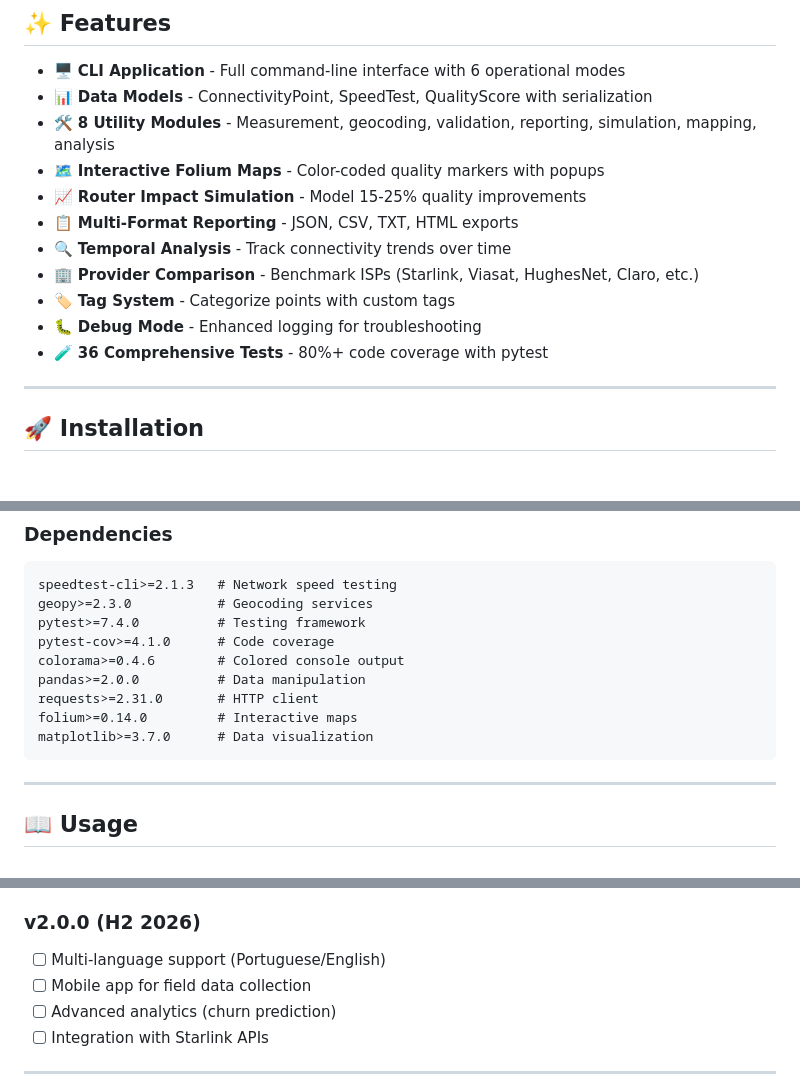
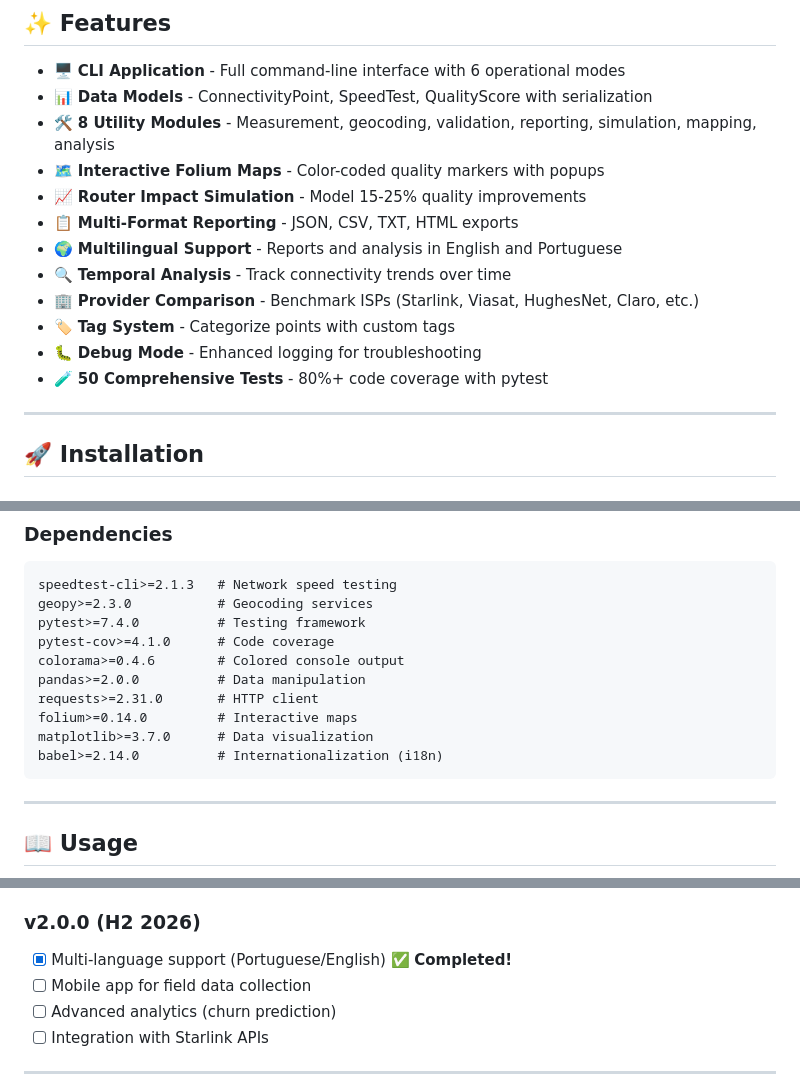
Before and after one commit to danielnovais-tech/Rural-Connectivity-Mapper-2026, a Markdown page: README.md, 3 parts joined by grey strips. Drawn GitHub-style.

````diff
--- a/README.md
+++ b/README.md
@@ -25,11 +25,12 @@ The Rural Connectivity Mapper 2026 is a comprehensive platform for analyzing and
 - 🗺️ **Interactive Folium Maps** - Color-coded quality markers with popups
 - 📈 **Router Impact Simulation** - Model 15-25% quality improvements
 - 📋 **Multi-Format Reporting** - JSON, CSV, TXT, HTML exports
+- 🌍 **Multilingual Support** - Reports and analysis in English and Portuguese
 - 🔍 **Temporal Analysis** - Track connectivity trends over time
 - 🏢 **Provider Comparison** - Benchmark ISPs (Starlink, Viasat, HughesNet, Claro, etc.)
 - 🏷️ **Tag System** - Categorize points with custom tags
 - 🐛 **Debug Mode** - Enhanced logging for troubleshooting
-- 🧪 **36 Comprehensive Tests** - 80%+ code coverage with pytest
+- 🧪 **50 Comprehensive Tests** - 80%+ code coverage with pytest
 
 ---
 
@@ -66,6 +67,7 @@ pandas>=2.0.0          # Data manipulation
 requests>=2.31.0       # HTTP client
 folium>=0.14.0         # Interactive maps
 matplotlib>=3.7.0      # Data visualization
+babel>=2.14.0          # Internationalization (i18n)
 ```
 
 ---
@@ -279,7 +287,7 @@ pytest tests/ --cov=src --cov-report=html
 - [ ] GeoJSON/KML export
 
 ### v2.0.0 (H2 2026)
-- [ ] Multi-language support (Portuguese/English)
+- [x] Multi-language support (Portuguese/English) ✅ **Completed!**
 - [ ] Mobile app for field data collection
 - [ ] Advanced analytics (churn prediction)
 - [ ] Integration with Starlink APIs
````
Also changed, not shown: other parts of README.md (+13 -6 lines).
